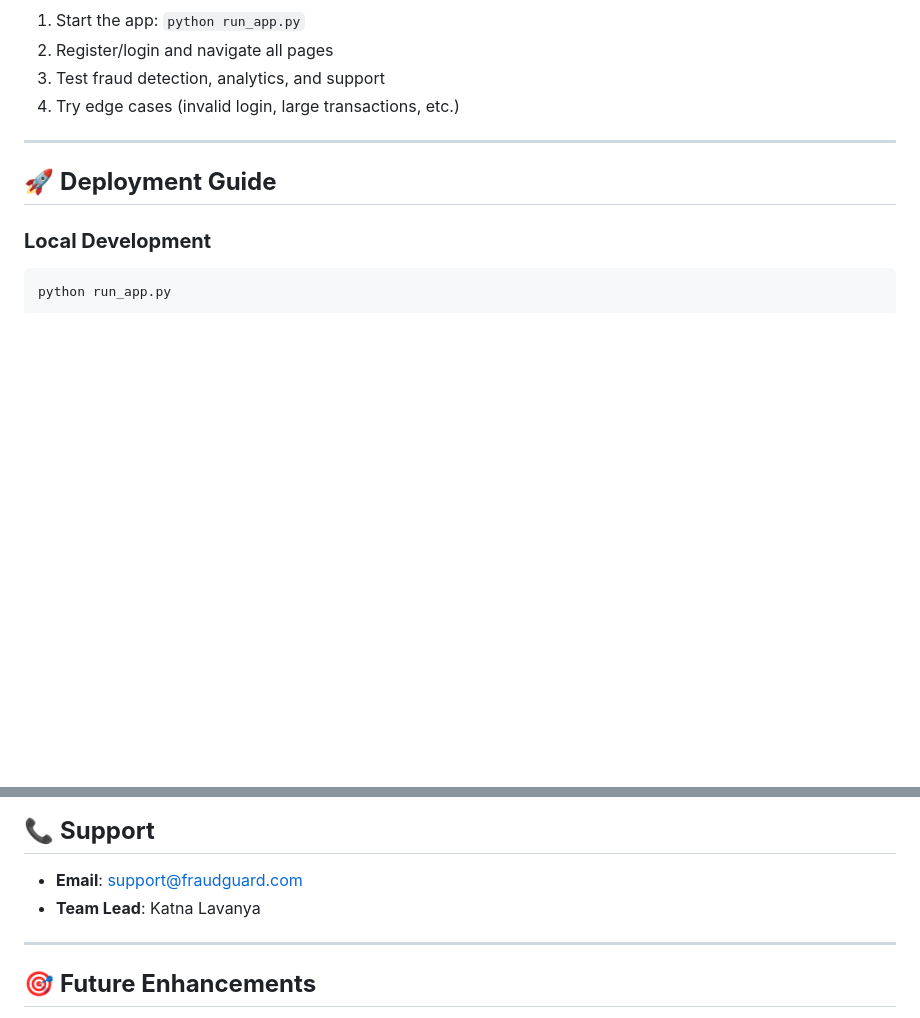
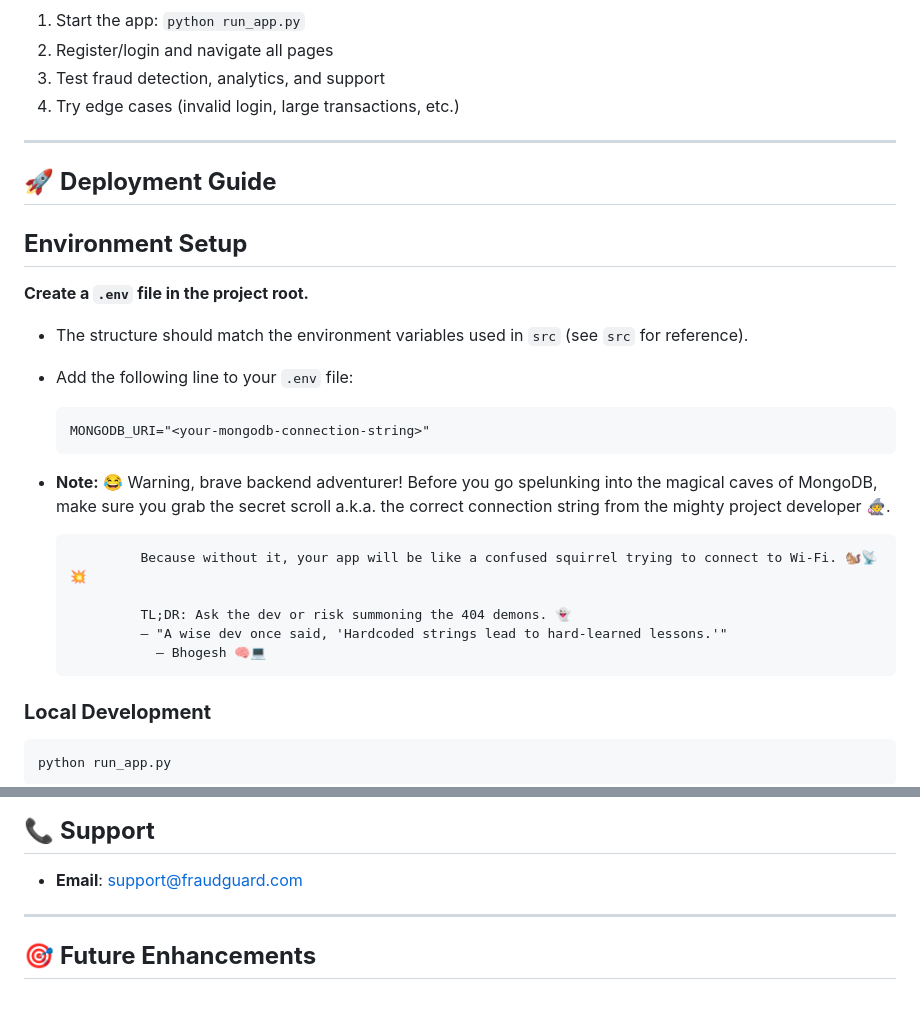
Before and after one commit to Bhogesh02/FraudGuard, a Markdown page: README.md, 2 parts joined by grey strips. Drawn GitHub-style; blank space fills up the shorter version.

````diff
--- a/README.md
+++ b/README.md
@@ -131,6 +131,22 @@ python -m pytest tests/integration/
 
 ## 🚀 **Deployment Guide**
 
+## **Environment Setup**
+ **Create a `.env` file in the project root.**
+   - The structure should match the environment variables used in `src` (see `src` for reference).
+   - Add the following line to your `.env` file:
+
+     ```
+     MONGODB_URI="<your-mongodb-connection-string>"
+     ```
+   - **Note:** 😂 Warning, brave backend adventurer!
+                  Before you go spelunking into the magical caves of MongoDB, make sure you grab the secret scroll a.k.a. the correct connection string from the mighty project developer 🧙‍♀️.
+
+                  Because without it, your app will be like a confused squirrel trying to connect to Wi-Fi. 🐿️📡💥
+
+                  TL;DR: Ask the dev or risk summoning the 404 demons. 👻
+                  — "A wise dev once said, 'Hardcoded strings lead to hard-learned lessons.'"
+                    – Bhogesh 🧠💻
 ### **Local Development**
 ```bash
 python run_app.py
@@ -162,7 +178,6 @@ python run_app.py
 
 ## 📞 **Support**
 - **Email**: support@fraudguard.com
-- **Team Lead**: Katna Lavanya
 
 ---
 
````
